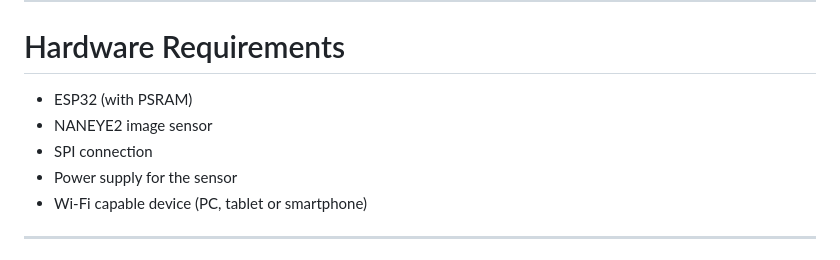
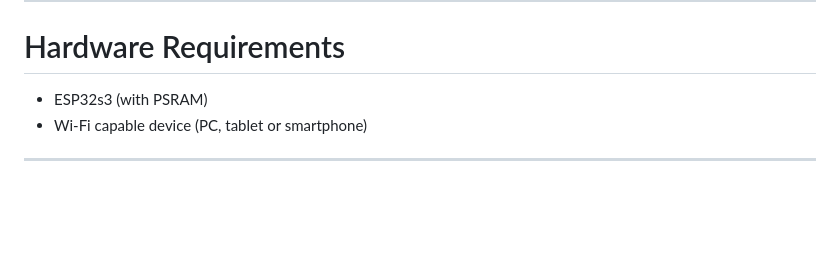
Before and after one commit to PedroGomesMendes/NANO_SERVER, a Markdown page: README.md, the part around one of its changes. Rendered like a GitHub page; blank space fills up the shorter version.

```diff
--- a/README.md
+++ b/README.md
@@ -26,10 +32,7 @@ The project demonstrates how the ESP32 can be used as a compact and low-cost ima
 
 # Hardware Requirements
 
-* ESP32 (with PSRAM)
-* NANEYE2 image sensor
-* SPI connection
-* Power supply for the sensor
+* ESP32s3 (with PSRAM)
 * Wi-Fi capable device (PC, tablet or smartphone)
 
 ---
```
Also changed, not shown: other parts of README.md (+6 -0 lines), img1.jpeg (added), img2.jpeg (added).
